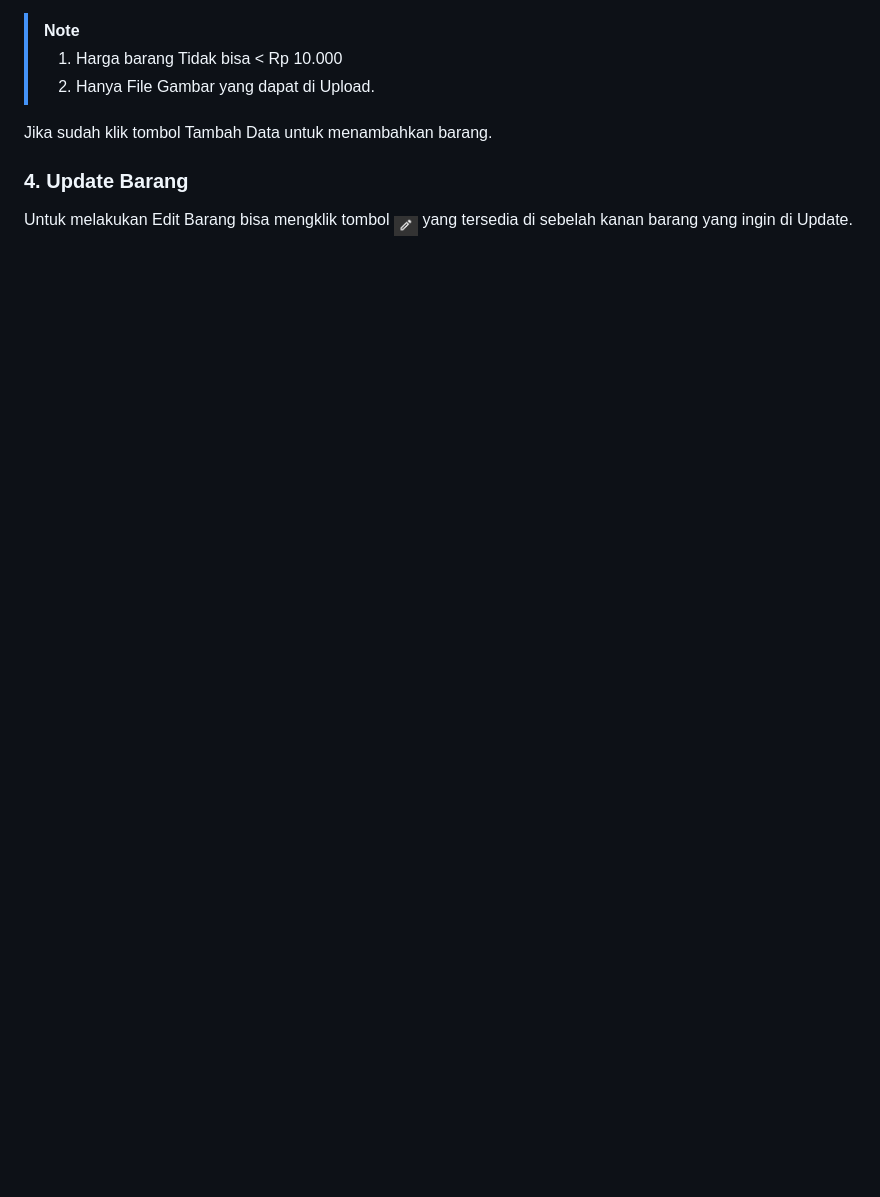
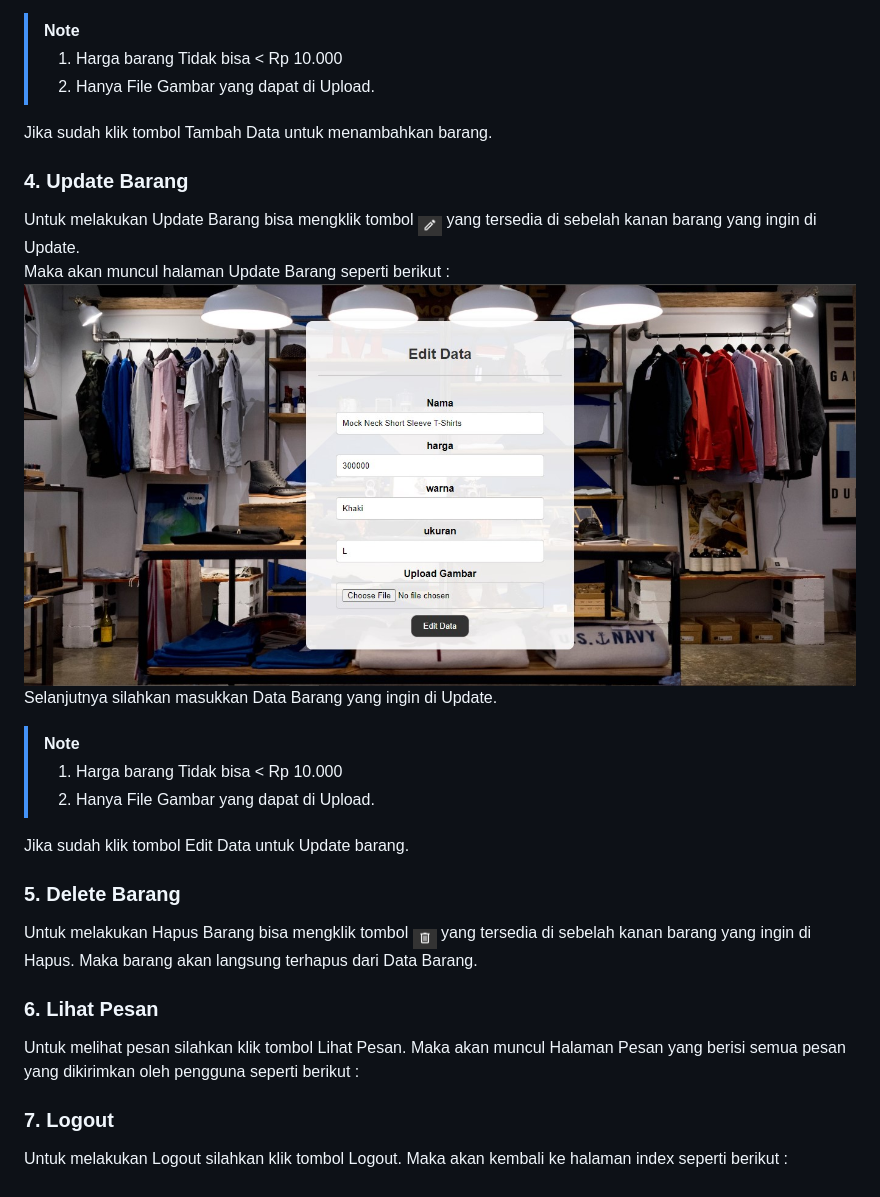
Before and after one commit to ENDUGI1/PA_Pem_Web, a Markdown page: README.md, the part around the change. Drawn GitHub-style; pictures changed too: screenshot/halaman_ubah_data.jpg (added); blank space fills up the shorter version.

Commit message:
docs: dokumentasi untuk admin

```diff
--- a/README.md
+++ b/README.md
@@ -56,4 +56,23 @@ Selanjutnya silahkan masukkan Data Barang yang ingin di tambahkan. <br>
 Jika sudah klik tombol Tambah Data untuk menambahkan barang.
 
 ### 4. Update Barang
-Untuk melakukan Edit Barang bisa mengklik tombol <sub><img src="screenshot/edit.jpg" width="24px" height="24px"></sub> yang tersedia di sebelah kanan barang yang ingin di Update. <br>
+Untuk melakukan Update Barang bisa mengklik tombol <sub><img src="screenshot/edit.jpg" width="24px" height="24px"></sub> yang tersedia di sebelah kanan barang yang ingin di Update. <br>
+Maka akan muncul halaman Update Barang seperti berikut : <br>
+<img src="screenshot/halaman_ubah_data.jpg"> <br>
+Selanjutnya silahkan masukkan Data Barang yang ingin di Update. <br>
+> [!NOTE]
+> 1. Harga barang Tidak bisa < Rp 10.000 <br>
+> 2. Hanya File Gambar yang dapat di Upload.
+
+Jika sudah klik tombol Edit Data untuk Update barang.
+
+### 5. Delete Barang
+Untuk melakukan Hapus Barang bisa mengklik tombol <sub><img src="screenshot/hapus.jpg" width="24px" height="24px"></sub> yang tersedia di sebelah kanan barang yang ingin di Hapus. Maka barang akan langsung terhapus dari Data Barang.
+
+### 6. Lihat Pesan
+Untuk melihat pesan silahkan klik tombol Lihat Pesan. Maka akan muncul Halaman Pesan yang berisi semua pesan yang dikirimkan oleh pengguna seperti berikut : <br>
+<!-- nanti dikasih gambarnya (belum di css phpnya) -->
+
+### 7. Logout
+Untuk melakukan Logout silahkan klik tombol Logout. Maka akan kembali ke halaman index seperti berikut : <br>
+<!-- halaman index (belum ubah loreipsumnya) -->
```
